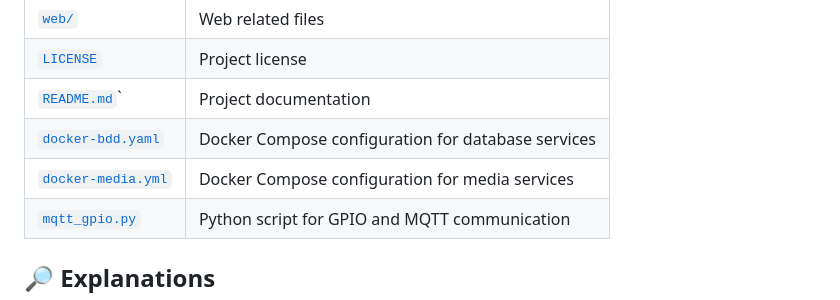
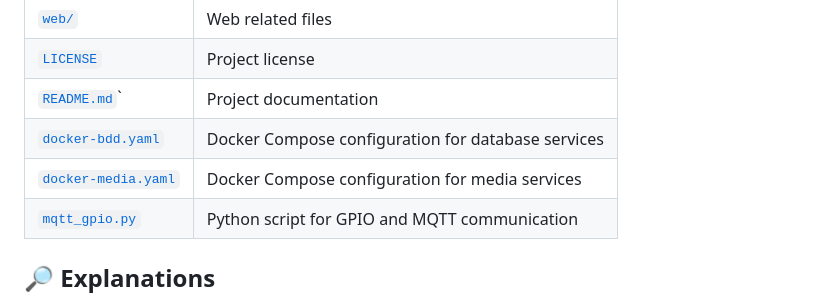
Before and after one commit to DanielMPGit/homelab, a Markdown page: README.md, the part around the change. Rendered like a GitHub page.

Commit message:
update docker-media on repository section

```diff
--- a/README.md
+++ b/README.md
@@ -169,7 +169,7 @@ A small self-hosted homelab built with a Raspberry Pi 5 and an Orange Pi 3B, run
 | [`LICENSE`](LICENSE) | Project license |
 | [`README.md`](README.md)` | Project documentation |
 | [`docker-bdd.yaml`](docker-bdd.yaml) | Docker Compose configuration for database services |
-| [`docker-media.yml`](docker-media.yml) | Docker Compose configuration for media services |
+| [`docker-media.yaml`](docker-media.yaml) | Docker Compose configuration for media services |
 | [`mqtt_gpio.py`](mqtt_gpio.py) | Python script for GPIO and MQTT communication |
 
 ## 🔎 Explanations
```
